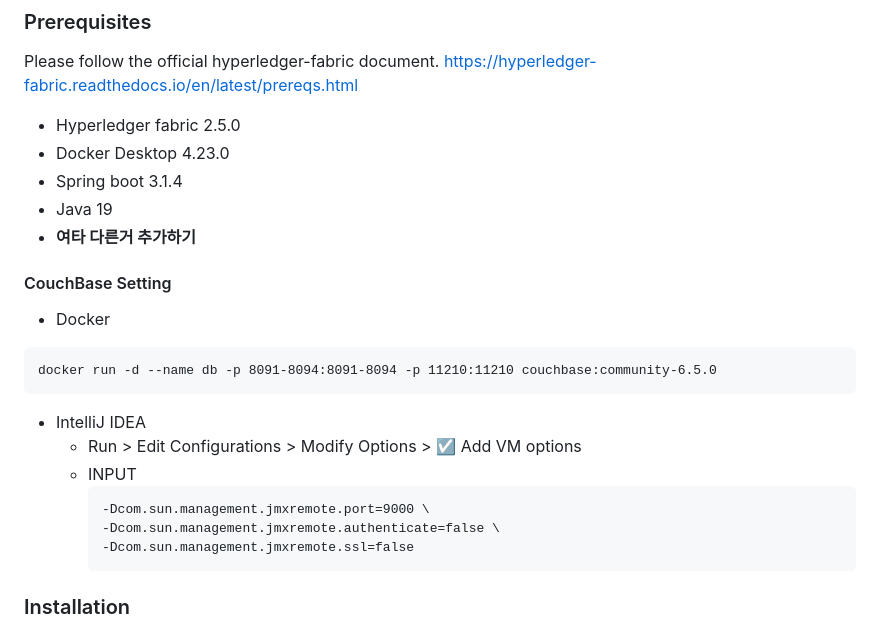
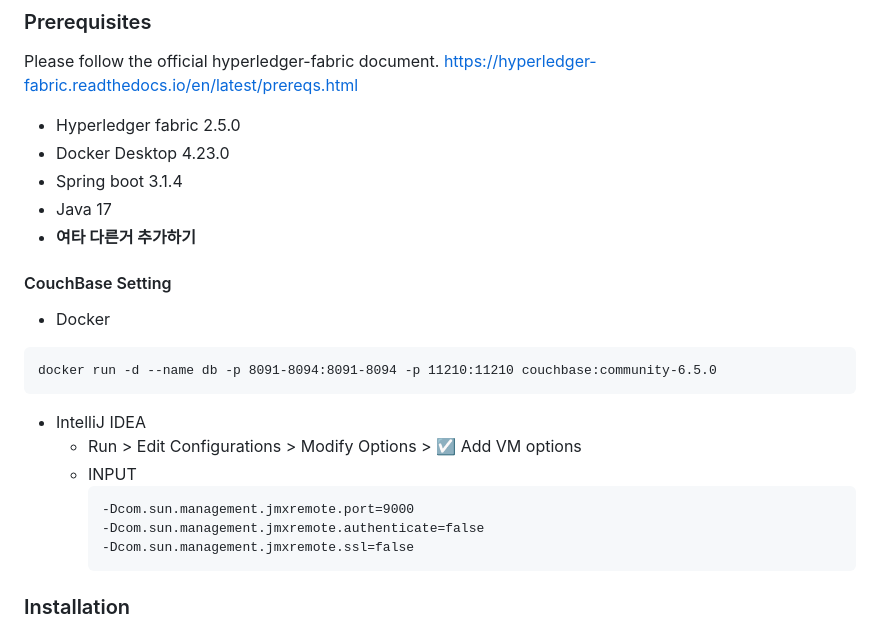
Before and after one commit to Karatuss/ticket-trade, a Markdown page: README.md, the part around the change. Drawn GitHub-style.

Commit message:
modify jdk version and intellij configuration options

````diff
--- a/README.md
+++ b/README.md
@@ -113,7 +113,7 @@ Please follow the official hyperledger-fabric document.
 - Hyperledger fabric 2.5.0
 - Docker Desktop 4.23.0
 - Spring boot 3.1.4
-- Java 19
+- Java 17
 - **여타 다른거 추가하기**
 
 #### CouchBase Setting
@@ -127,8 +127,8 @@ docker run -d --name db -p 8091-8094:8091-8094 -p 11210:11210 couchbase:communit
   - Run > Edit Configurations > Modify Options > ☑️ Add VM options
   - INPUT
     ```
-    -Dcom.sun.management.jmxremote.port=9000 \
-    -Dcom.sun.management.jmxremote.authenticate=false \
+    -Dcom.sun.management.jmxremote.port=9000
+    -Dcom.sun.management.jmxremote.authenticate=false
     -Dcom.sun.management.jmxremote.ssl=false
     ```
 
````
